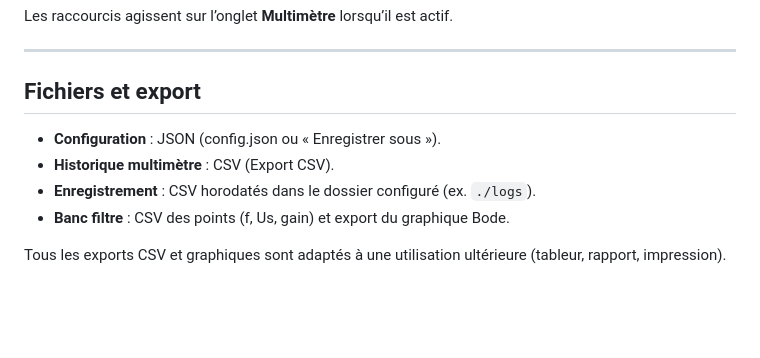
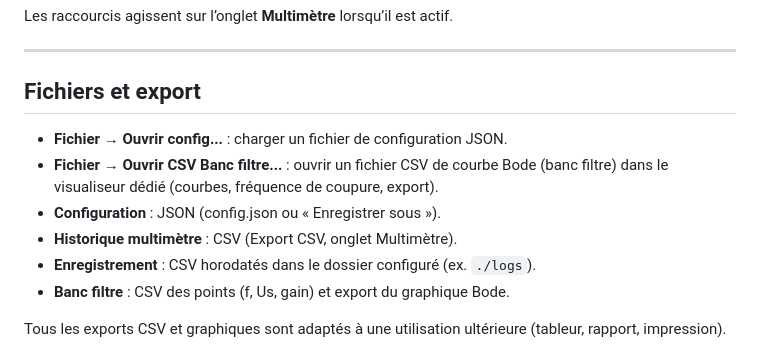
Before and after one commit to Sinnamary/BancTestAuto, a Markdown page: docs/AIDE.md, the part around one of its changes. Drawn GitHub-style; blank space fills up the shorter version.

```diff
--- a/docs/AIDE.md
+++ b/docs/AIDE.md
@@ -198,8 +229,10 @@ Les raccourcis agissent sur l’onglet **Multimètre** lorsqu’il est actif.
 
 ## Fichiers et export
 
+- **Fichier → Ouvrir config...** : charger un fichier de configuration JSON.
+- **Fichier → Ouvrir CSV Banc filtre...** : ouvrir un fichier CSV de courbe Bode (banc filtre) dans le visualiseur dédié (courbes, fréquence de coupure, export).
 - **Configuration** : JSON (config.json ou « Enregistrer sous »).
-- **Historique multimètre** : CSV (Export CSV).
+- **Historique multimètre** : CSV (Export CSV, onglet Multimètre).
 - **Enregistrement** : CSV horodatés dans le dossier configuré (ex. `./logs`).
 - **Banc filtre** : CSV des points (f, Us, gain) et export du graphique Bode.
 
```
Also changed, not shown: other parts of docs/AIDE.md (+49 -15 lines), docs/DOC_AUDIT.md (deleted, +0 -161 lines), docs/REFACTORING_PLAN.md (deleted, +0 -196 lines).
